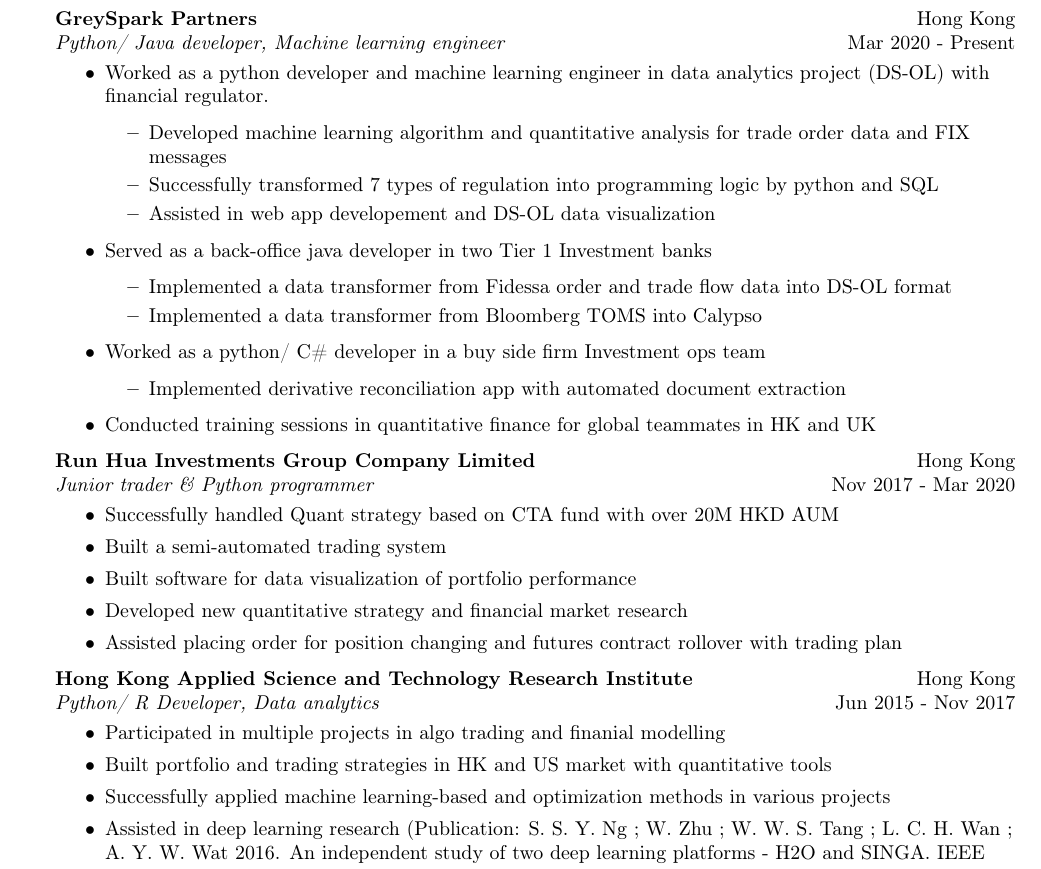
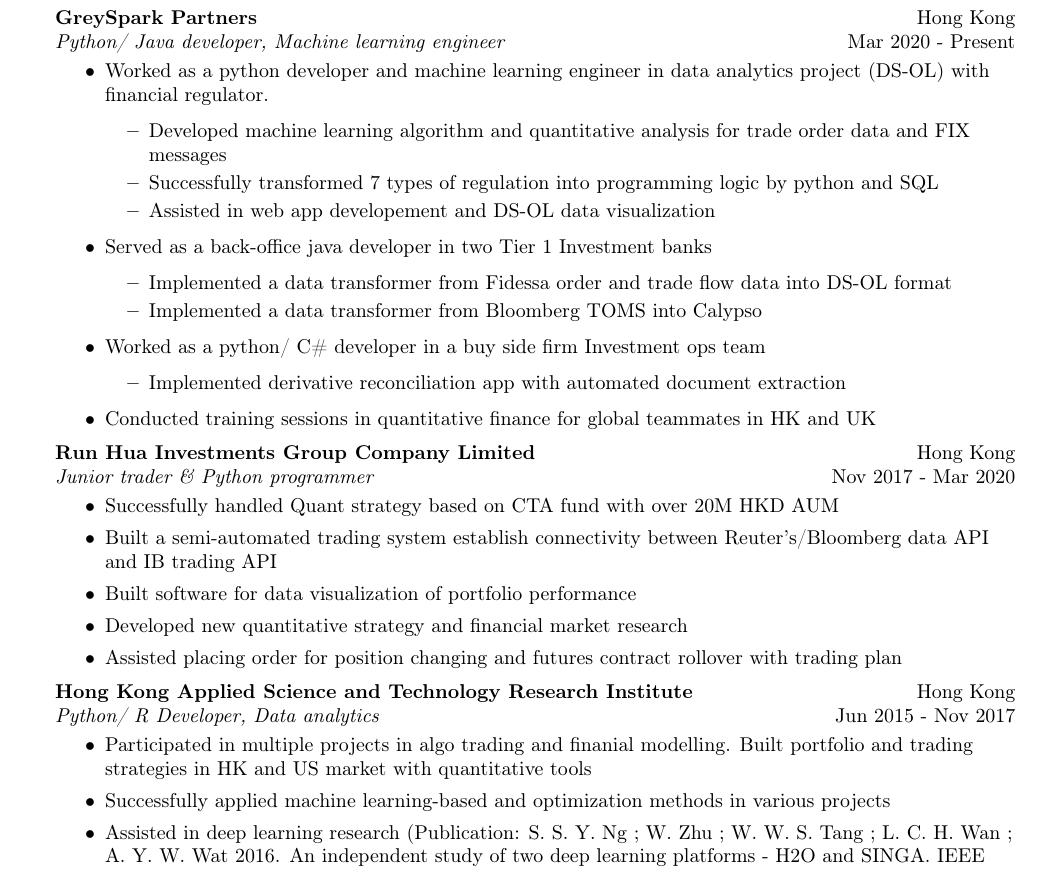
Before and after one commit to chwanlouis/chwanlouis.github.io, a LaTeX CV (resume.tex): part of the page, cut so that both start at the same text. Compiled offline with pdfLaTeX.

Commit message:
resume update 20230424

```diff
--- a/resume.tex
+++ b/resume.tex
@@ -108,7 +108,7 @@
 \vspace{-1mm}
 \begin{itemize} \itemsep 1pt
     \item Successfully handled Quant strategy based on CTA fund with over 20M HKD AUM
-	\item Built a semi-automated trading system
+    \item Built a semi-automated trading system establish connectivity between Reuter's/Bloomberg data API and IB trading API
     \item Built software for data visualization of portfolio performance
     \item Developed new quantitative strategy and financial market research
         \item Assisted placing order for position changing and futures contract rollover with trading plan
@@ -117,8 +117,7 @@
 \textit{Python/ R Developer, Data analytics} \hfill Jun 2015 - Nov 2017\\
 \vspace{-1mm}
 \begin{itemize} \itemsep 1pt
-	\item Participated in multiple projects in algo trading and finanial modelling
-	\item Built portfolio and trading strategies in HK and US market with quantitative tools
+    \item Participated in multiple projects in algo trading and finanial modelling. Built portfolio and trading strategies in HK and US market with quantitative tools
     \item Successfully applied machine learning-based and optimization methods in various projects
     \item Assisted in deep learning research (Publication: S. S. Y. Ng ; W. Zhu ; W. W. S. Tang ; L. C. H. Wan ; A. Y. W. Wat 2016. An independent study of two deep learning platforms - H2O and SINGA. IEEE International Conference on Industrial Engineering and Engineering Management)
 \end{itemize}
```
Also changed, not shown: resume.pdf. Lines whose indentation alone changed are shown as unchanged.
